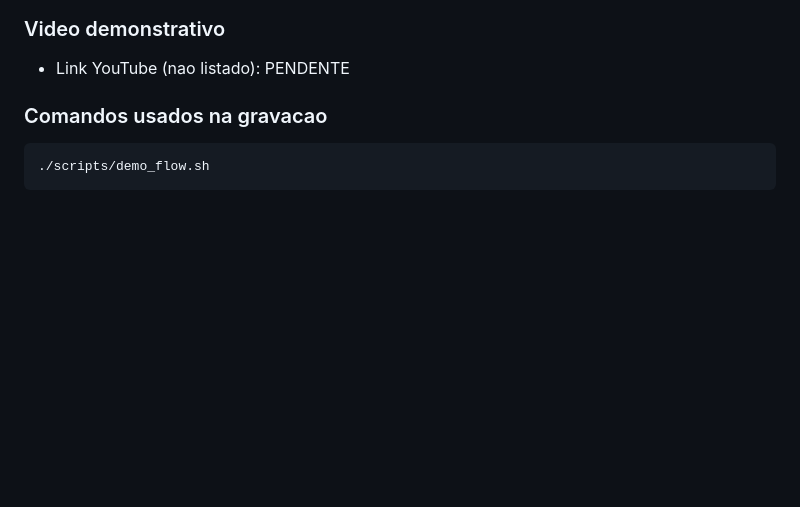
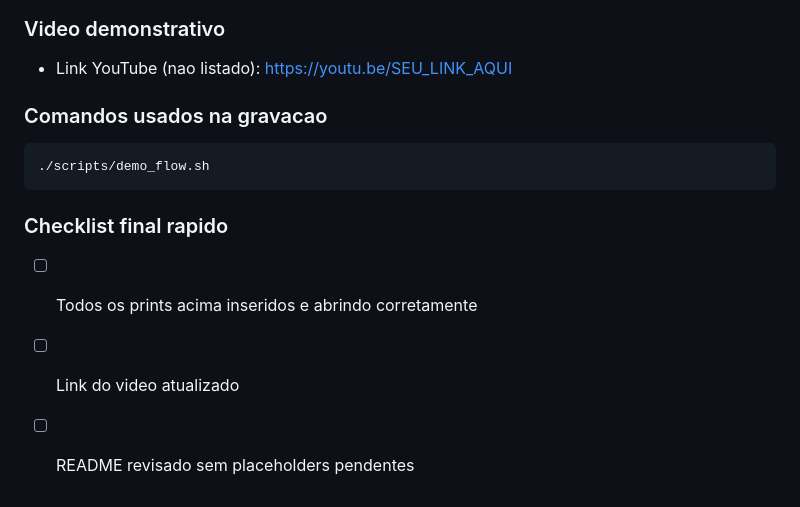
Before and after one commit to Phemassa/Cap1_Consolida_sistema, a Markdown page: README.md, the part around one of its changes. Rendered like a GitHub page; blank space fills up the shorter version.

Commit message:
docs: adicionar placeholders finais de evidencias e video no readme

````diff
--- a/README.md
+++ b/README.md
@@ -129,9 +163,15 @@ Use as imagens em [assets/evidencias/README.md](assets/evidencias/README.md) e a
 ### Video demonstrativo
 
-- Link YouTube (nao listado): PENDENTE
+- Link YouTube (nao listado): https://youtu.be/SEU_LINK_AQUI
 
 ### Comandos usados na gravacao
 
 ```bash
 ./scripts/demo_flow.sh
 ```
+
+### Checklist final rapido
+
+- [ ] Todos os prints acima inseridos e abrindo corretamente
+- [ ] Link do video atualizado
+- [ ] README revisado sem placeholders pendentes
````
Also changed, not shown: other parts of README.md (+34 -0 lines).
